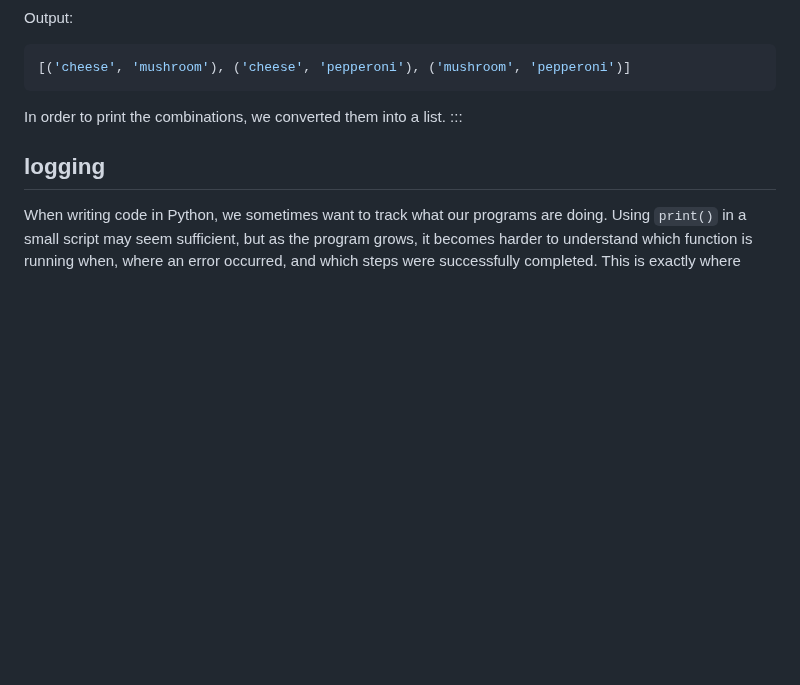
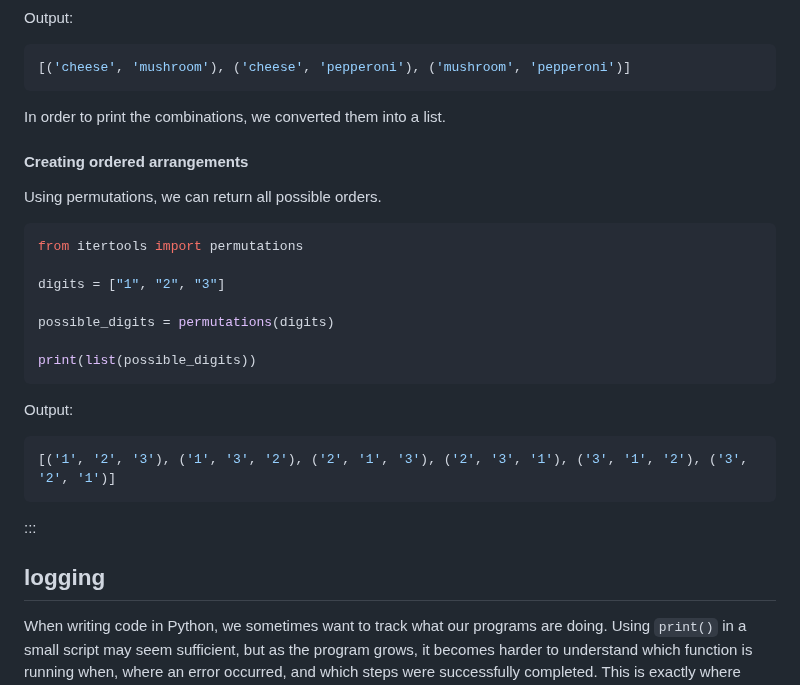
Before and after one commit to dkz2r/python-intermediate-tool, a Markdown page: episodes/02-python-built-in-modules.md, the part around the change. Drawn GitHub-style; blank space fills up the shorter version.

Commit message:
Add section permutations

````diff
--- a/episodes/02-python-built-in-modules.md
+++ b/episodes/02-python-built-in-modules.md
@@ -145,6 +145,25 @@ Output:
 [('cheese', 'mushroom'), ('cheese', 'pepperoni'), ('mushroom', 'pepperoni')]
 ```
 In order to print the combinations, we converted them into a list.
+
+
+#### Creating ordered arrangements
+Using permutations, we can return all possible orders.
+```python
+from itertools import permutations
+
+digits = ["1", "2", "3"]
+
+possible_digits = permutations(digits)
+
+print(list(possible_digits))
+```
+
+Output:
+```python
+[('1', '2', '3'), ('1', '3', '2'), ('2', '1', '3'), ('2', '3', '1'), ('3', '1', '2'), ('3', '2', '1')]
+```
+
 :::
 
 ## logging
````
